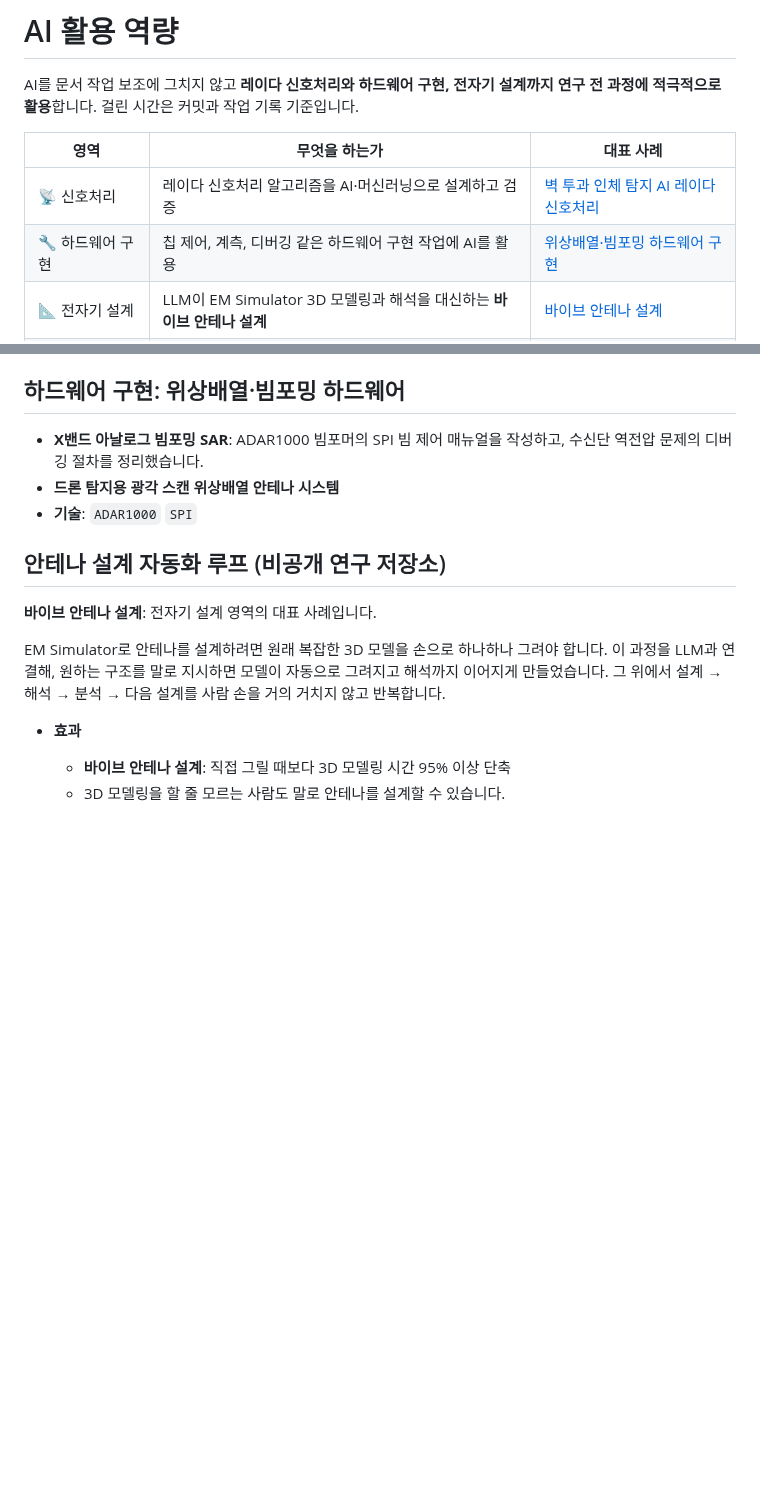
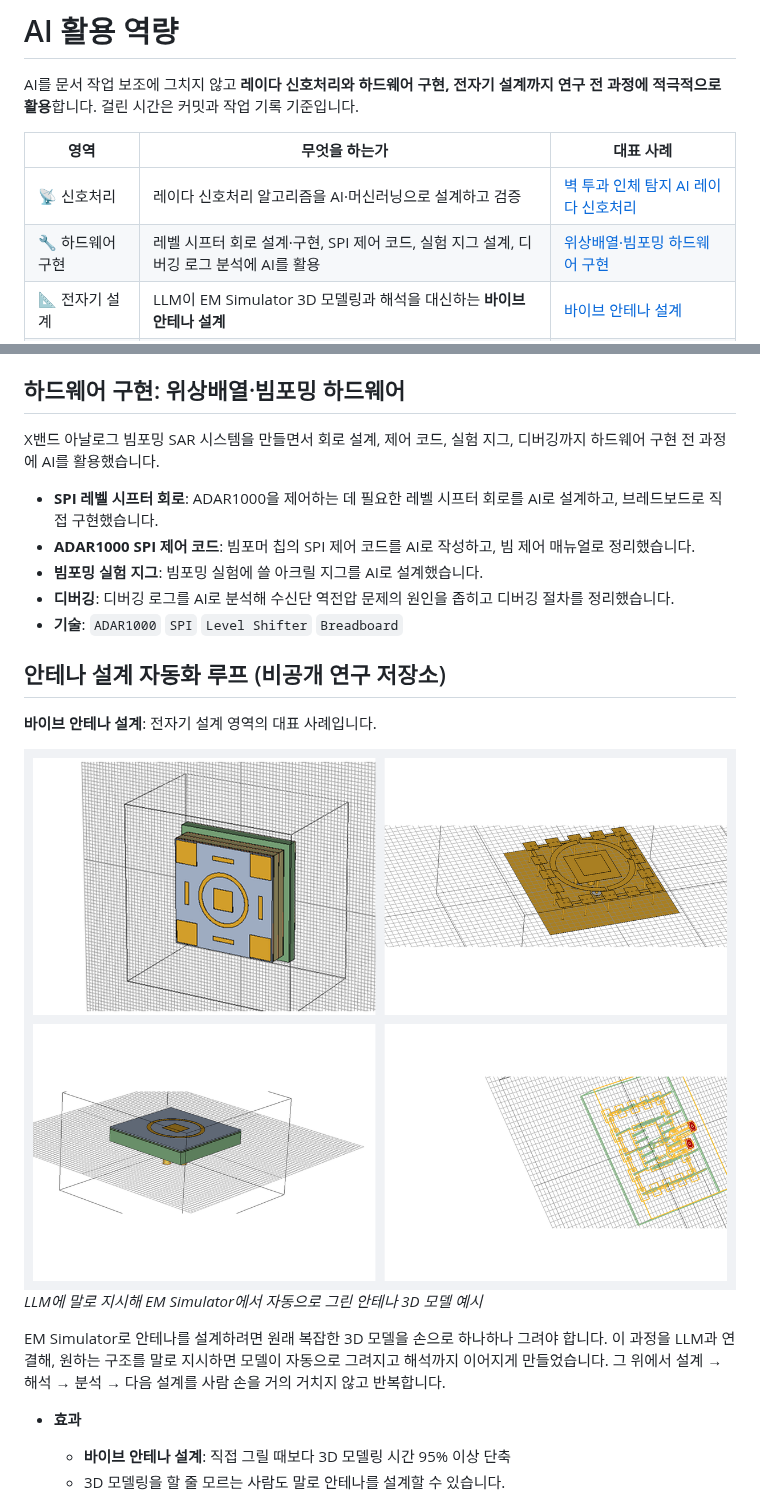
Before and after one commit to MeowMeowEngineer/Engineering, a Markdown page: ai-workflows/README.md, 2 parts joined by grey strips. Drawn GitHub-style; pictures changed too: ai-workflows/figures/vibe-antenna-models.png (added); blank space fills up the shorter version.

Commit message:
Split projects by status, add hardware AI work and antenna model figure
Co-Authored-By: Claude Opus 5.5 <noreply@anthropic.com>
Claude-Session: https://claude.ai/code/session_013ajCFmXBsKNeGkzdpkYwoR

```diff
--- a/ai-workflows/README.md
+++ b/ai-workflows/README.md
@@ -5,7 +5,7 @@ AI를 문서 작업 보조에 그치지 않고 **레이다 신호처리와 하
 | 영역 | 무엇을 하는가 | 대표 사례 |
 |---|---|---|
 | 📡 신호처리 | 레이다 신호처리 알고리즘을 AI·머신러닝으로 설계하고 검증 | [벽 투과 인체 탐지 AI 레이다 신호처리](#신호처리-벽-투과-인체-탐지-ai-레이다-신호처리) |
-| 🔧 하드웨어 구현 | 칩 제어, 계측, 디버깅 같은 하드웨어 구현 작업에 AI를 활용 | [위상배열·빔포밍 하드웨어 구현](#하드웨어-구현-위상배열빔포밍-하드웨어) |
+| 🔧 하드웨어 구현 | 레벨 시프터 회로 설계·구현, SPI 제어 코드, 실험 지그 설계, 디버깅 로그 분석에 AI를 활용 | [위상배열·빔포밍 하드웨어 구현](#하드웨어-구현-위상배열빔포밍-하드웨어) |
 | 📐 전자기 설계 | LLM이 EM Simulator 3D 모델링과 해석을 대신하는 **바이브 안테나 설계** | [바이브 안테나 설계](#안테나-설계-자동화-루프-비공개-연구-저장소) |
 | 📝 문서·제안서 | 제안서 그림과 문구 작성, 연구실 문서 검수 자동화 | [과제·제안서](../proposals/README.md), [연구실 업무 자동화](#연구실-업무-자동화-스킬) |
 | 💻 소프트웨어 제작 | AI 코딩 에이전트로 아이디어를 몇 분~몇 시간 안에 동작하는 앱으로 구현 | [AI로 만든 소프트웨어](../apps/README.md) |
@@ -20,13 +20,23 @@ AI를 문서 작업 보조에 그치지 않고 **레이다 신호처리와 하
 
 ## 하드웨어 구현: 위상배열·빔포밍 하드웨어
 
-- **X밴드 아날로그 빔포밍 SAR**: ADAR1000 빔포머의 SPI 빔 제어 매뉴얼을 작성하고, 수신단 역전압 문제의 디버깅 절차를 정리했습니다.
-- **드론 탐지용 광각 스캔 위상배열 안테나 시스템**
-- **기술**: `ADAR1000` `SPI`
+X밴드 아날로그 빔포밍 SAR 시스템을 만들면서 회로 설계, 제어 코드, 실험 지그, 디버깅까지 하드웨어 구현 전 과정에 AI를 활용했습니다.
+
+- **SPI 레벨 시프터 회로**: ADAR1000을 제어하는 데 필요한 레벨 시프터 회로를 AI로 설계하고, 브레드보드로 직접 구현했습니다.
+- **ADAR1000 SPI 제어 코드**: 빔포머 칩의 SPI 제어 코드를 AI로 작성하고, 빔 제어 매뉴얼로 정리했습니다.
+- **빔포밍 실험 지그**: 빔포밍 실험에 쓸 아크릴 지그를 AI로 설계했습니다.
+- **디버깅**: 디버깅 로그를 AI로 분석해 수신단 역전압 문제의 원인을 좁히고 디버깅 절차를 정리했습니다.
+- **기술**: `ADAR1000` `SPI` `Level Shifter` `Breadboard`
+
+<!-- 그림: figures/level-shifter.png (브레드보드 회로), figures/acrylic-jig.png (아크릴 지그 도면) -->
 
 ## 안테나 설계 자동화 루프 (비공개 연구 저장소)
 
 **바이브 안테나 설계**: 전자기 설계 영역의 대표 사례입니다.
+
+<img src="figures/vibe-antenna-models.png" width="720" alt="LLM 지시로 EM Simulator에서 자동 생성한 안테나 3D 모델">
+
+*LLM에 말로 지시해 EM Simulator에서 자동으로 그린 안테나 3D 모델 예시*
 
 EM Simulator로 안테나를 설계하려면 원래 복잡한 3D 모델을 손으로 하나하나 그려야 합니다. 이 과정을 LLM과 연결해, 원하는 구조를 말로 지시하면 모델이 자동으로 그려지고 해석까지 이어지게 만들었습니다. 그 위에서 설계 → 해석 → 분석 → 다음 설계를 사람 손을 거의 거치지 않고 반복합니다.
 
```
Also changed, not shown: README.md (+3 -3 lines), proposals/README.md (+15 -22 lines).
